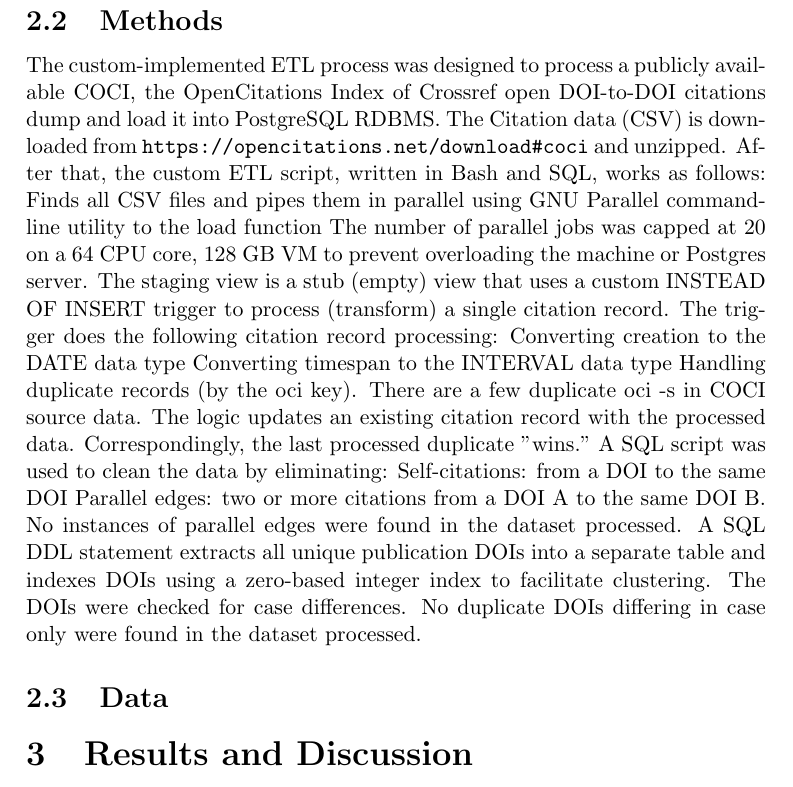
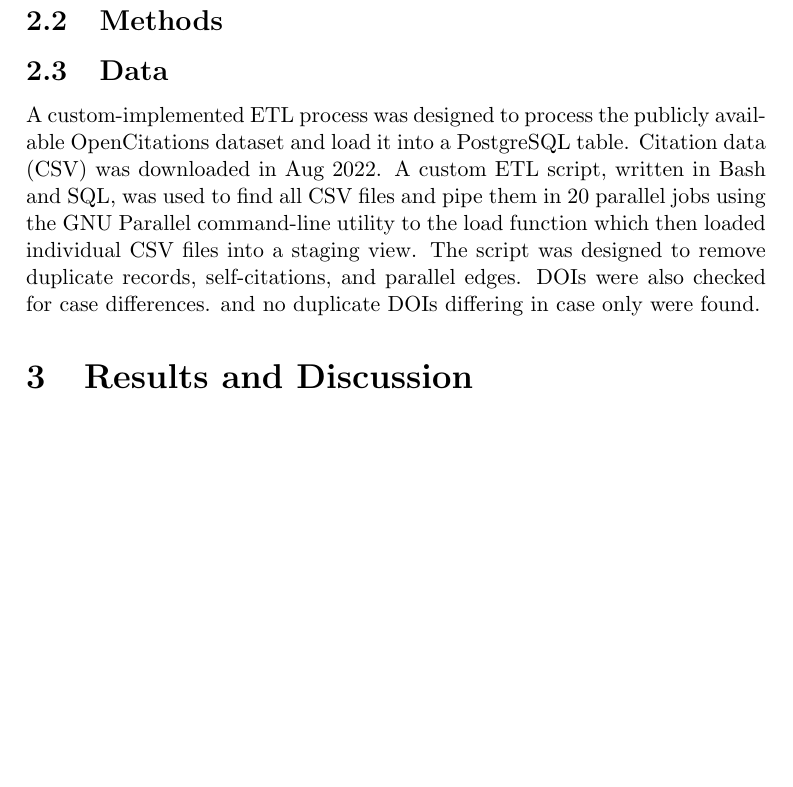
Before and after one commit to illinois-or-research-analytics/cm_manuscript, a LaTeX document (latex/cmv1.tex): part of page 5 of 6, cut so that both start at the same text, the shorter picture padded with empty space. Compiled offline with pdfLaTeX.

Commit message:
generic update

```diff
--- a/latex/cmv1.tex
+++ b/latex/cmv1.tex
@@ -138,22 +138,10 @@ The Stanford Network Analysis Platform (SNAP) provides a collection of real-worl
 
 \subsection{Methods}
 
-The custom-implemented ETL process was designed to process a publicly available COCI, the OpenCitations Index of Crossref open DOI-to-DOI citations dump and load it into PostgreSQL RDBMS.
-The Citation data (CSV) is downloaded from \url{https://opencitations.net/download#coci} and unzipped. After that, the custom ETL script, written in Bash and SQL, works as follows:
-Finds all CSV files and pipes them in parallel using GNU Parallel command-line utility to the load function
-The number of parallel jobs was capped at 20 on a 64 CPU core, 128 GB VM to prevent overloading the machine or Postgres server.
-%The load function then loads an individual CSV file into a staging view via psql: \\copy stg_open_citations(oci, citing, cited, creation, timespan, journal_sc, author_sc) from '${absolute_file_path}' (FORMAT CSV, HEADER ON)
-The staging view is a stub (empty) view that uses a custom INSTEAD OF INSERT trigger to process (transform) a single citation record.
-The trigger does the following citation record processing:
-Converting creation to the DATE data type
-Converting timespan to the INTERVAL data type
-Handling duplicate records (by the oci key). There are a few duplicate oci -s in COCI source data. The logic updates an existing citation record with the processed data. Correspondingly, the last processed duplicate "wins."
-A SQL script was used to clean the data by eliminating:
-Self-citations: from a DOI to the same DOI
-Parallel edges: two or more citations from a DOI A to the same DOI B. No instances of parallel edges were found in the dataset processed.
-A SQL DDL statement extracts all unique publication DOIs into a separate table and indexes DOIs using a zero-based integer index to facilitate clustering.
-The DOIs were checked for case differences. No duplicate DOIs differing in case only were found in the dataset processed.
-\subsection{Data}
+\subsection{Data}  A custom-implemented ETL process was designed to process the publicly available OpenCitations dataset and load it into a PostgreSQL table. Citation data (CSV) was downloaded in Aug 2022.
+A custom ETL script, written in Bash and SQL, was used to find all CSV files and pipe them in 20 parallel jobs using the GNU Parallel command-line utility to the load function which then loaded individual CSV files
+into a staging view. The script was designed to remove duplicate records, self-citations, and parallel edges. DOIs were also checked for case differences. and no duplicate DOIs differing in case only were found.
+
 \section{Results and Discussion}
 
 \begin{figure}[H]
```
